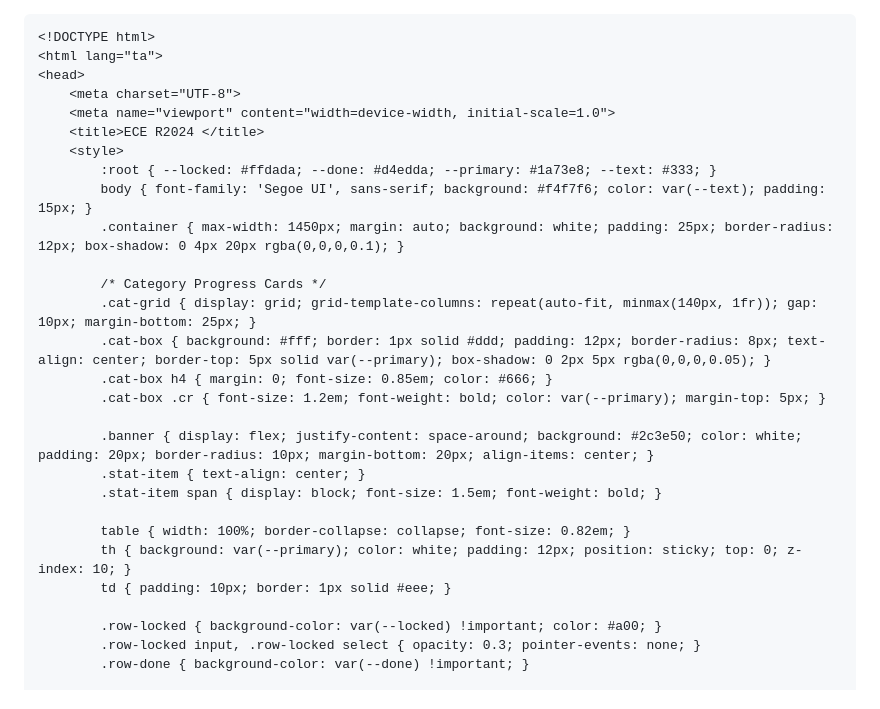
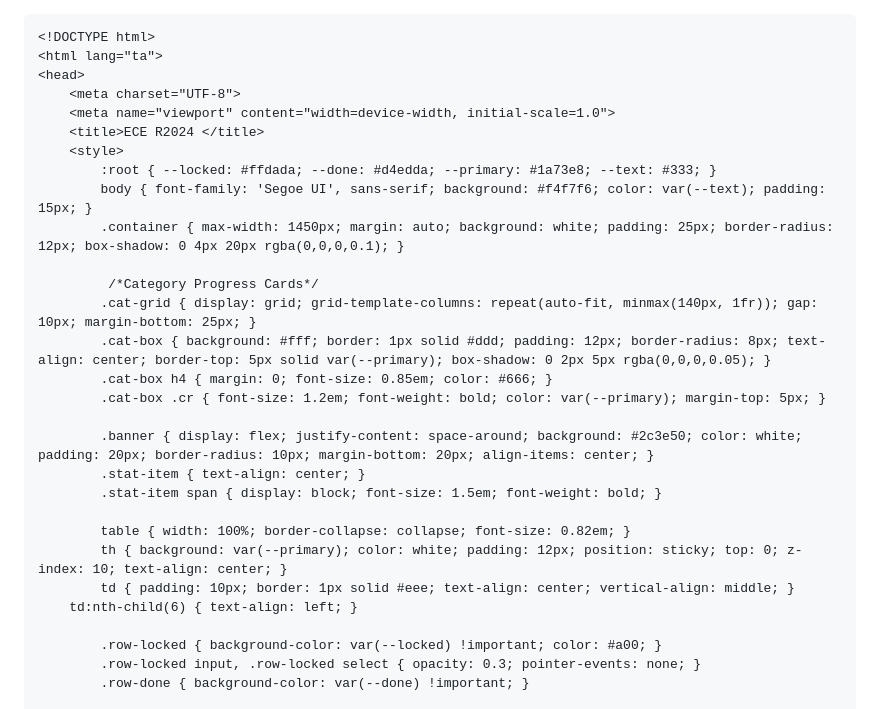
Before and after one commit to bala172007/ECE-Acadamic-Tracker, a Markdown page: README.md, the part around one of its changes. Drawn GitHub-style.

````diff
--- a/README.md
+++ b/README.md
@@ -1,3 +1,4 @@
+
 ```
 <!DOCTYPE html>
 <html lang="ta">
@@ -10,7 +11,7 @@
         body { font-family: 'Segoe UI', sans-serif; background: #f4f7f6; color: var(--text); padding: 15px; }
         .container { max-width: 1450px; margin: auto; background: white; padding: 25px; border-radius: 12px; box-shadow: 0 4px 20px rgba(0,0,0,0.1); }
 
-        /* Category Progress Cards */
+         /*Category Progress Cards*/
         .cat-grid { display: grid; grid-template-columns: repeat(auto-fit, minmax(140px, 1fr)); gap: 10px; margin-bottom: 25px; }
         .cat-box { background: #fff; border: 1px solid #ddd; padding: 12px; border-radius: 8px; text-align: center; border-top: 5px solid var(--primary); box-shadow: 0 2px 5px rgba(0,0,0,0.05); }
         .cat-box h4 { margin: 0; font-size: 0.85em; color: #666; }
@@ -21,8 +22,9 @@
         .stat-item span { display: block; font-size: 1.5em; font-weight: bold; }
 
         table { width: 100%; border-collapse: collapse; font-size: 0.82em; }
-        th { background: var(--primary); color: white; padding: 12px; position: sticky; top: 0; z-index: 10; }
-        td { padding: 10px; border: 1px solid #eee; }
+        th { background: var(--primary); color: white; padding: 12px; position: sticky; top: 0; z-index: 10; text-align: center; }
+        td { padding: 10px; border: 1px solid #eee; text-align: center; vertical-align: middle; }
+	td:nth-child(6) { text-align: left; }
 
         .row-locked { background-color: var(--locked) !important; color: #a00; }
         .row-locked input, .row-locked select { opacity: 0.3; pointer-events: none; }
````
Also changed, not shown: other parts of README.md (+0 -1 lines).
